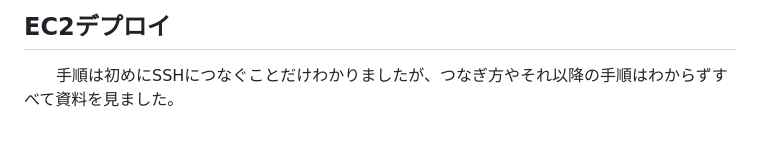
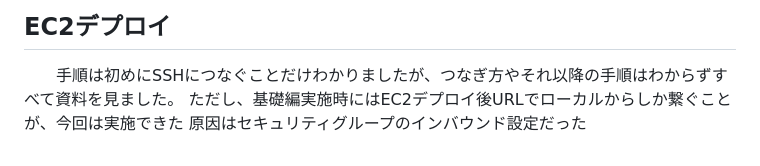
Before and after one commit to mhayashi1220/advanced-issue, a Markdown page: docs/tasklog.md, the part around the change. Rendered like a GitHub page.

Commit message:
コミット

```diff
--- a/docs/tasklog.md
+++ b/docs/tasklog.md
@@ -105,3 +105,5 @@
 
 ## EC2デプロイ
 　　手順は初めにSSHにつなぐことだけわかりましたが、つなぎ方やそれ以降の手順はわからずすべて資料を見ました。
+    ただし、基礎編実施時にはEC2デプロイ後URLでローカルからしか繋ぐことが、今回は実施できた
+    原因はセキュリティグループのインバウンド設定だった
```
